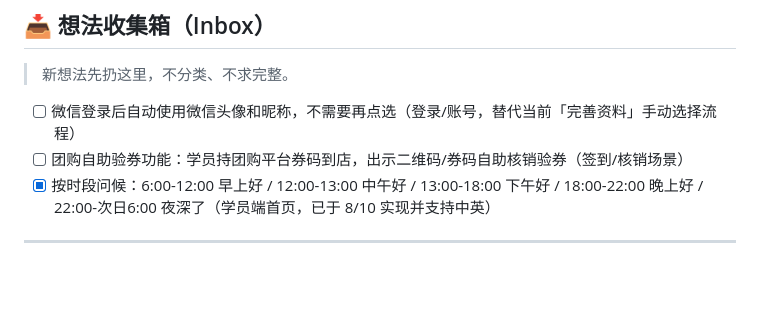
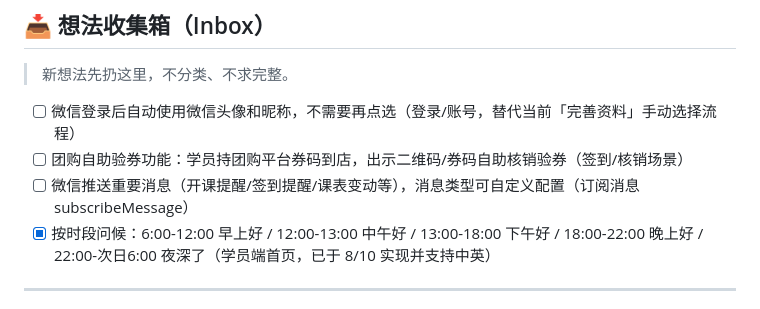
Before and after one commit to timleave820920/gym-booking, a Markdown page: TODO.md, the part around the change. Drawn GitHub-style; blank space fills up the shorter version.

Commit message:
docs: TODO 新增想法（微信推送重要消息，可自定义配置消息类型）

```diff
--- a/TODO.md
+++ b/TODO.md
@@ -16,6 +16,7 @@
 
 - [ ] 微信登录后自动使用微信头像和昵称，不需要再点选（登录/账号，替代当前「完善资料」手动选择流程）
 - [ ] 团购自助验券功能：学员持团购平台券码到店，出示二维码/券码自助核销验券（签到/核销场景）
+- [ ] 微信推送重要消息（开课提醒/签到提醒/课表变动等），消息类型可自定义配置（订阅消息 subscribeMessage）
 - [x] 按时段问候：6:00-12:00 早上好 / 12:00-13:00 中午好 / 13:00-18:00 下午好 / 18:00-22:00 晚上好 / 22:00-次日6:00 夜深了（学员端首页，已于 8/10 实现并支持中英）
 
 ---
```
